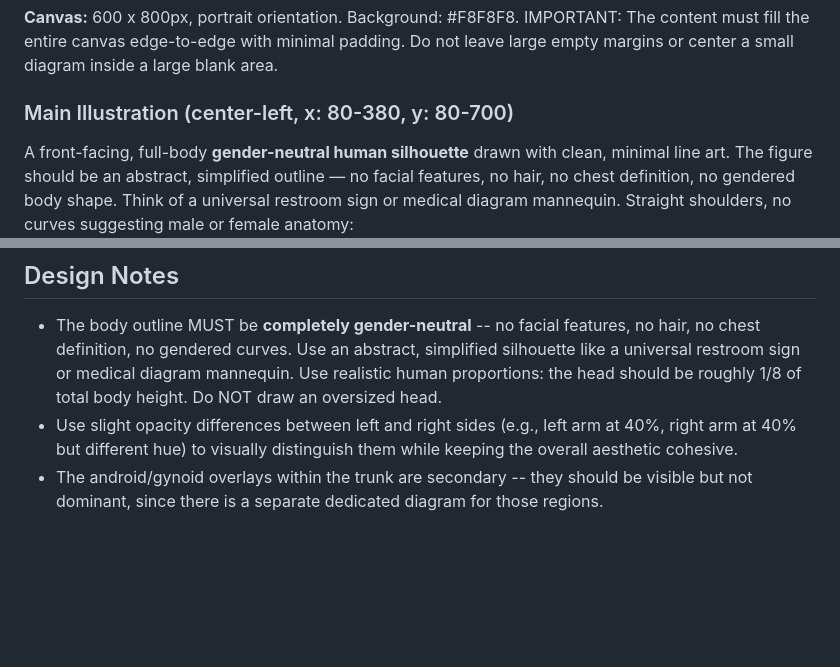
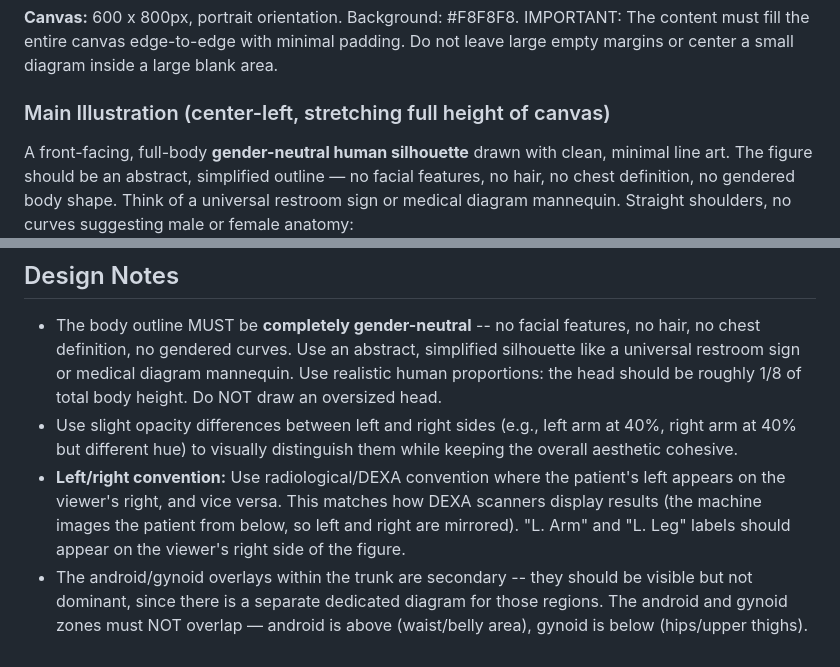
Before and after one commit to bodyspec/learn-v1, a Markdown page: specs/diagrams/regional-divisions.md, 2 parts joined by grey strips. Drawn GitHub-style; blank space fills up the shorter version.

```diff
--- a/specs/diagrams/regional-divisions.md
+++ b/specs/diagrams/regional-divisions.md
@@ -15,7 +15,7 @@ Show how a DEXA scan divides the body into distinct anatomical regions for separ
 
 **Canvas:** 600 x 800px, portrait orientation. Background: #F8F8F8. IMPORTANT: The content must fill the entire canvas edge-to-edge with minimal padding. Do not leave large empty margins or center a small diagram inside a large blank area.
 
-### Main Illustration (center-left, x: 80-380, y: 80-700)
+### Main Illustration (center-left, stretching full height of canvas)
 
 A front-facing, full-body **gender-neutral human silhouette** drawn with clean, minimal line art. The figure should be an abstract, simplified outline — no facial features, no hair, no chest definition, no gendered body shape. Think of a universal restroom sign or medical diagram mannequin. Straight shoulders, no curves suggesting male or female anatomy:
 
@@ -135,4 +144,5 @@ A rounded rectangle with white fill and #DFE2E2 border containing:
 
 - The body outline MUST be **completely gender-neutral** -- no facial features, no hair, no chest definition, no gendered curves. Use an abstract, simplified silhouette like a universal restroom sign or medical diagram mannequin. Use realistic human proportions: the head should be roughly 1/8 of total body height. Do NOT draw an oversized head.
 - Use slight opacity differences between left and right sides (e.g., left arm at 40%, right arm at 40% but different hue) to visually distinguish them while keeping the overall aesthetic cohesive.
-- The android/gynoid overlays within the trunk are secondary -- they should be visible but not dominant, since there is a separate dedicated diagram for those regions.
+- **Left/right convention:** Use radiological/DEXA convention where the patient's left appears on the viewer's right, and vice versa. This matches how DEXA scanners display results (the machine images the patient from below, so left and right are mirrored). "L. Arm" and "L. Leg" labels should appear on the viewer's right side of the figure.
+- The android/gynoid overlays within the trunk are secondary -- they should be visible but not dominant, since there is a separate dedicated diagram for those regions. The android and gynoid zones must NOT overlap — android is above (waist/belly area), gynoid is below (hips/upper thighs).
```
Also changed, not shown: other parts of specs/diagrams/regional-divisions.md (+25 -16 lines).
